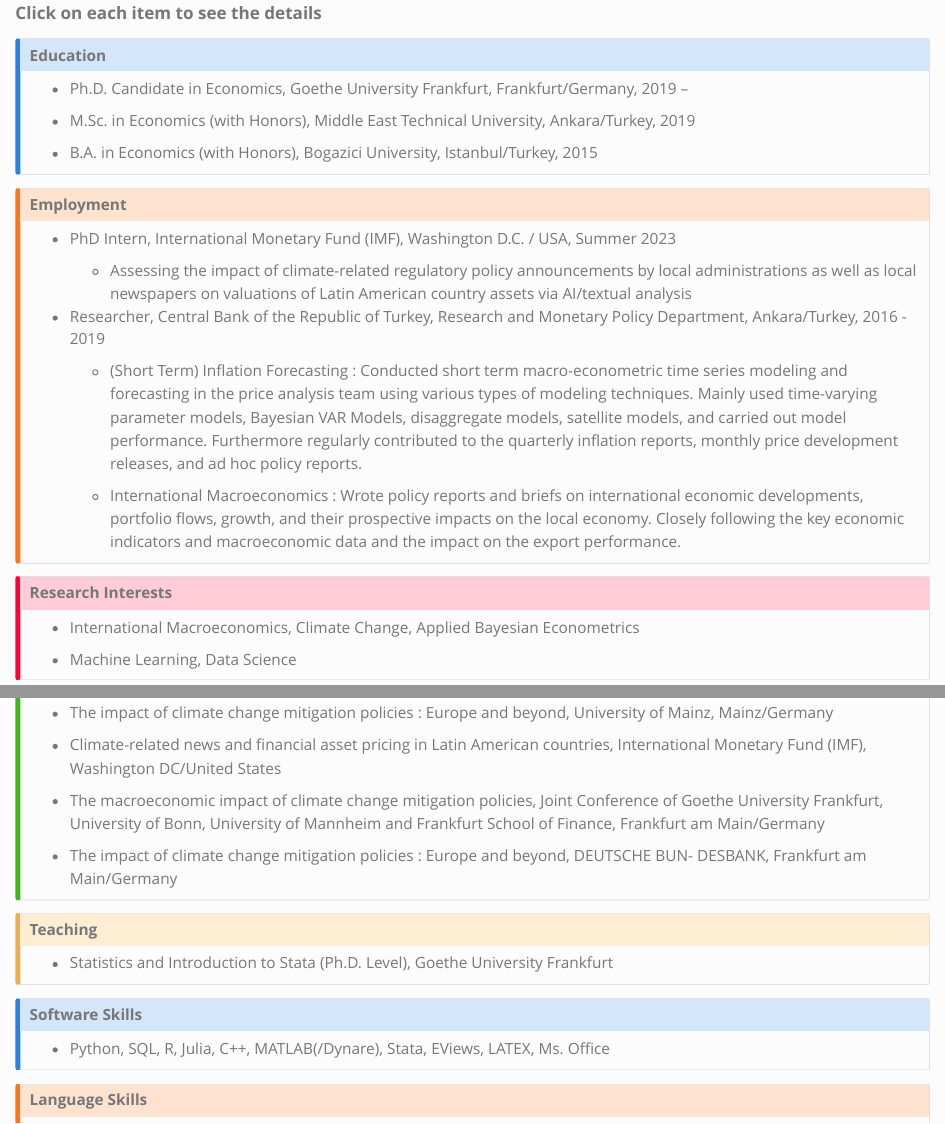
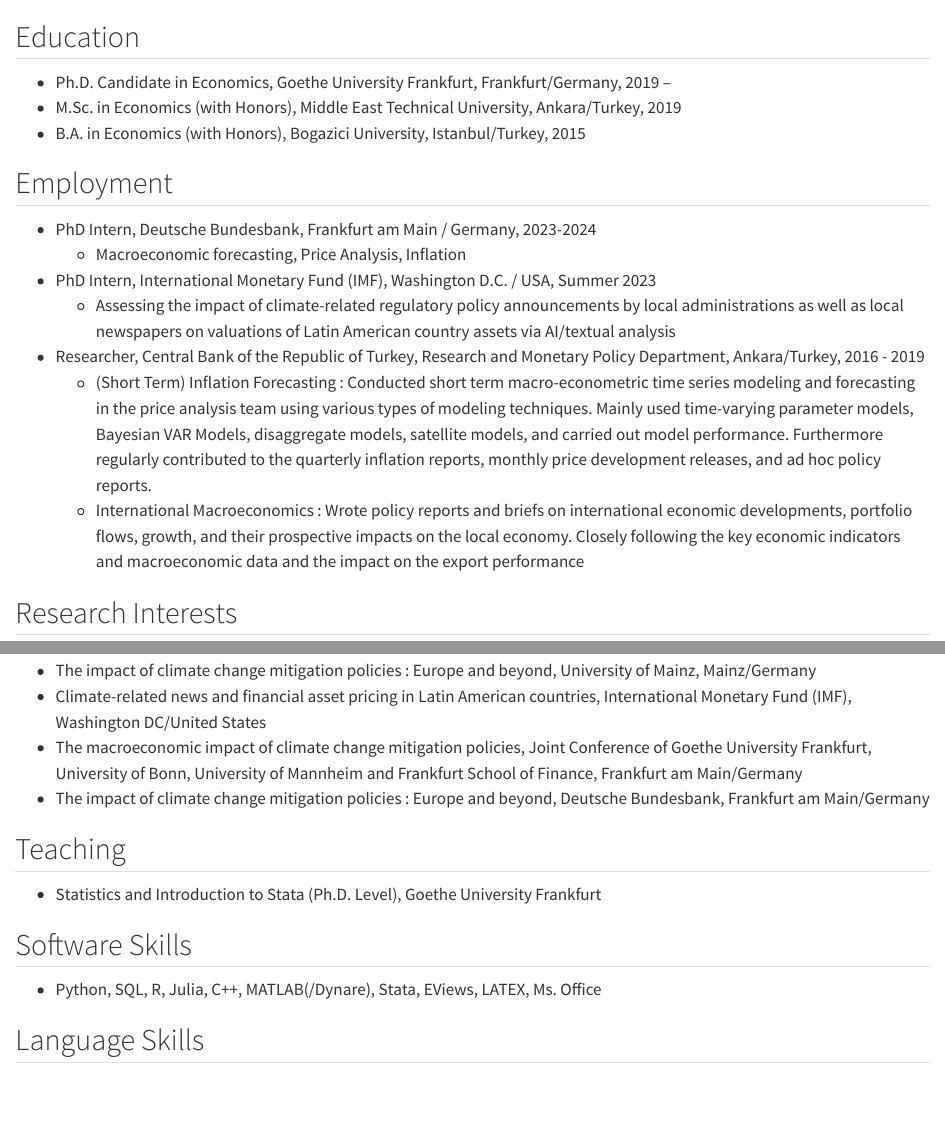
Before and after one commit to muhsinciftci/my-quarto-website, a Quarto document (CV/cv.qmd): the page in a window 1100 px wide, from its top, and a second part further down, joined at a grey line. Rendered offline with R 4.5, knitr and Pandoc in place of Quarto, with nearby package versions.

Commit message:
update site

```diff
--- a/CV/cv.qmd
+++ b/CV/cv.qmd
@@ -4,2 +4,3 @@
 format:
   html:
+    theme: [./styles/main.scss]
@@ -8,14 +8,20 @@
     page-layout: article
 ---
 
-__[Click on each item to see the details]{.ftcol1}__
+## Education
+-   Ph.D. Candidate in Economics, Goethe University Frankfurt, Frankfurt/Germany, [2019 --]{.cvdate}
+-   M.Sc. in Economics (with Honors), Middle East Technical University, Ankara/Turkey, [2019]{.cvdate}
+-   B.A. in Economics (with Honors), Bogazici University, Istanbul/Turkey, [2015]{.cvdate}
 
-::: {.callout-note collapse="true" style="font-size: 19px;" icon="false"}
-## Education
+## Employment
+- PhD Intern, Deutsche Bundesbank, Frankfurt am Main / Germany, [2023-2024]{.cvdate}
+    - [Macroeconomic forecasting, Price Analysis, Inflation]{.subitems}
 
--   Ph.D. Candidate in Economics, Goethe University Frankfurt, Frankfurt/Germany, [2019 --]{.cvdate}
+- PhD Intern, International Monetary Fund (IMF), Washington D.C. / USA, [Summer 2023]{.cvdate}
+    - [Assessing the impact of climate-related regulatory policy announcements by local administrations as well as local newspapers on valuations of Latin American country assets via AI/textual analysis]{.subitems}
 
--   M.Sc. in Economics (with Honors), Middle East Technical University, Ankara/Turkey, [2019]{.cvdate}
+- Researcher, Central Bank of the Republic of Turkey, Research and Monetary Policy Department, Ankara/Turkey, [2016 - 2019]{.cvdate}
+    - [(Short Term) Inflation Forecasting : Conducted short term macro-econometric time series modeling and forecasting in the price analysis team using various types of modeling techniques. Mainly used time-varying parameter models, Bayesian VAR Models, disaggregate models, satellite models, and carried out model performance. Furthermore regularly contributed to the quarterly inflation reports, monthly price development releases, and ad hoc policy reports.]{.subitems}
+    - [International Macroeconomics : Wrote policy reports and briefs on international economic developments, portfolio flows, growth, and their prospective impacts on the local economy. Closely following the key economic indicators and macroeconomic data and the impact on the export performance]{.subitems}
 
--   B.A. in Economics (with Honors), Bogazici University, Istanbul/Turkey, [2015]{.cvdate}
-:::
+## Research Interests
@@ -22,3 +30 @@
 
-::: {.callout-warning style="font-size: 19px;" icon="false" collapse="true"}
-## Employment
@@ -25,6 +32,12 @@
+- The impact of climate change mitigation policies : Europe and beyond, University of Mainz, Mainz/Germany
+- Climate-related news and financial asset pricing in Latin American countries, International Monetary Fund (IMF), Washington DC/United States
+- The macroeconomic impact of climate change mitigation policies, Joint Conference of Goethe University Frankfurt, University of Bonn, University of Mannheim and Frankfurt School of Finance, Frankfurt am Main/Germany
+- The impact of climate change mitigation policies : Europe and beyond, Deutsche Bundesbank, Frankfurt am Main/Germany
 
--   PhD Intern, International Monetary Fund (IMF), Washington D.C. / USA, [Summer 2023]{.cvdate}
+## Teaching
+- Statistics and Introduction to Stata (Ph.D. Level), Goethe University Frankfurt
 
-    -   [Assessing the impact of climate-related regulatory policy announcements by local administrations as well as local newspapers on valuations of Latin American country assets via AI/textual analysis]{.subitems}
+## Software Skills
+- Python, SQL, R, Julia, C++, MATLAB(/Dynare), Stata, EViews, LATEX, Ms. Office
 
--   Researcher, Central Bank of the Republic of Turkey, Research and Monetary Policy Department, Ankara/Turkey, [2016 - 2019]{.cvdate}
+## Language Skills
@@ -31,15 +47,4 @@
 
-    -   [(Short Term) Inflation Forecasting : Conducted short term macro-econometric time series modeling and forecasting in the price analysis team using various types of modeling techniques. Mainly used time-varying parameter models, Bayesian VAR Models, disaggregate models, satellite models, and carried out model performance. Furthermore regularly contributed to the quarterly inflation reports, monthly price development releases, and ad hoc policy reports.]{.subitems}
+## Grants/Awards
+- 2019 - 23 PhD Scholarship/Fellowship by DAAD, German Academic Exchange Service (Deutscher Akademischer Austauschdienst)
 
-    -   [International Macroeconomics : Wrote policy reports and briefs on international economic developments, portfolio flows, growth, and their prospective impacts on the local economy. Closely following the key economic indicators and macroeconomic data and the impact on the export performance.]{.subitems}
-:::
-
-::: {.callout-important style="font-size: 19px;" icon="false" collapse="true"}
-## Research Interests
-
--   International Macroeconomics, Climate Change, Applied Bayesian Econometrics
-
--   Machine Learning, Data Science
-:::
-
-::: {.callout-tip style="font-size: 19px;" icon="false" collapse="true"}
@@ -48,23 +50,0 @@
--   The impact of climate change mitigation policies : Europe and beyond, University of Mainz, Mainz/Germany
-
--   Climate-related news and financial asset pricing in Latin American countries, International Monetary Fund (IMF), Washington DC/United States
-
--   The macroeconomic impact of climate change mitigation policies, Joint Conference of Goethe University Frankfurt, University of Bonn, University of Mannheim and Frankfurt School of Finance, Frankfurt am Main/Germany
-
--   The impact of climate change mitigation policies : Europe and beyond, DEUTSCHE BUN- DESBANK, Frankfurt am Main/Germany
-:::
-
-::: {.callout-caution style="font-size: 19px;" icon="false" collapse="true"}
-## Teaching
-
--   Statistics and Introduction to Stata (Ph.D. Level), Goethe University Frankfurt
-:::
-
-::: {.callout-note style="font-size: 19px;" icon="false" collapse="true"}
-## Software Skills
-
--   Python, SQL, R, Julia, C++, MATLAB(/Dynare), Stata, EViews, LATEX, Ms. Office
-:::
-
-::: {.callout-warning style="font-size: 19px;" icon="false" collapse="true"}
-## Language Skills
```
Also changed, not shown: index.qmd (+4 -5 lines), media/cap.png (deleted), media/goethe.png (deleted), styles/_metropolis.scss (line endings or trailing spaces), CV/cv.qmd (24 more changed lines), 5 other files.
